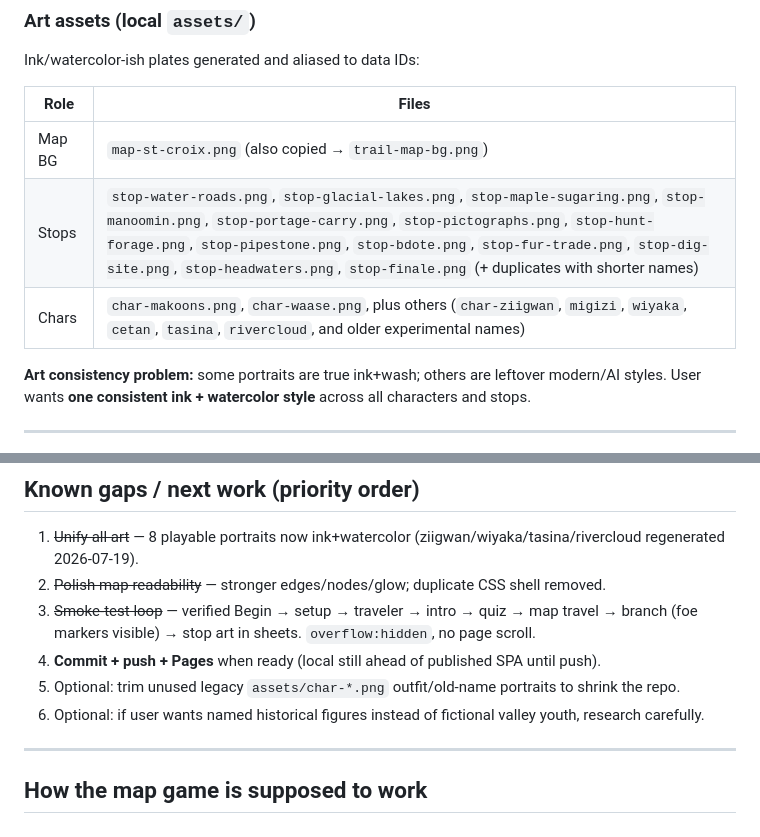
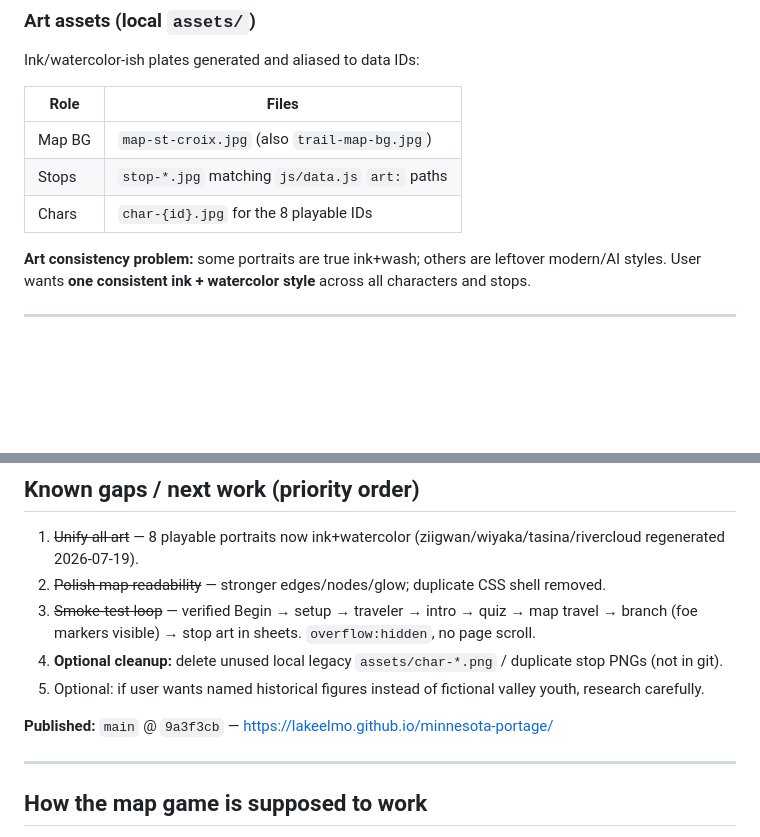
Before and after one commit to lakeelmo/minnesota-portage, a Markdown page: HANDOFF.md, 2 parts joined by grey strips. Drawn GitHub-style; blank space fills up the shorter version.

Commit message:
Refresh HANDOFF for published JPEG art paths.
Co-authored-by: Cursor <cursoragent@cursor.com>

```diff
--- a/HANDOFF.md
+++ b/HANDOFF.md
@@ -50,9 +50,9 @@ Ink/watercolor-ish plates generated and aliased to data IDs:
 
 | Role | Files |
 |------|--------|
-| Map BG | `map-st-croix.png` (also copied → `trail-map-bg.png`) |
-| Stops | `stop-water-roads.png`, `stop-glacial-lakes.png`, `stop-maple-sugaring.png`, `stop-manoomin.png`, `stop-portage-carry.png`, `stop-pictographs.png`, `stop-hunt-forage.png`, `stop-pipestone.png`, `stop-bdote.png`, `stop-fur-trade.png`, `stop-dig-site.png`, `stop-headwaters.png`, `stop-finale.png` (+ duplicates with shorter names) |
-| Chars | `char-makoons.png`, `char-waase.png`, plus others (`char-ziigwan`, `migizi`, `wiyaka`, `cetan`, `tasina`, `rivercloud`, and older experimental names) |
+| Map BG | `map-st-croix.jpg` (also `trail-map-bg.jpg`) |
+| Stops | `stop-*.jpg` matching `js/data.js` `art:` paths |
+| Chars | `char-{id}.jpg` for the 8 playable IDs |
 
 **Art consistency problem:** some portraits are true ink+wash; others are leftover modern/AI styles. User wants **one consistent ink + watercolor style** across all characters and stops.
 
@@ -96,9 +96,10 @@ Ink/watercolor-ish plates generated and aliased to data IDs:
 1. ~~Unify all art~~ — 8 playable portraits now ink+watercolor (ziigwan/wiyaka/tasina/rivercloud regenerated 2026-07-19).
 2. ~~Polish map readability~~ — stronger edges/nodes/glow; duplicate CSS shell removed.
 3. ~~Smoke-test loop~~ — verified Begin → setup → traveler → intro → quiz → map travel → branch (foe markers visible) → stop art in sheets. `overflow:hidden`, no page scroll.
-4. **Commit + push + Pages** when ready (local still ahead of published SPA until push).
-5. Optional: trim unused legacy `assets/char-*.png` outfit/old-name portraits to shrink the repo.
-6. Optional: if user wants named historical figures instead of fictional valley youth, research carefully.
+4. **Optional cleanup:** delete unused local legacy `assets/char-*.png` / duplicate stop PNGs (not in git).
+5. Optional: if user wants named historical figures instead of fictional valley youth, research carefully.
+
+**Published:** `main` @ `9a3f3cb` — https://lakeelmo.github.io/minnesota-portage/
 
 ---
 
```
